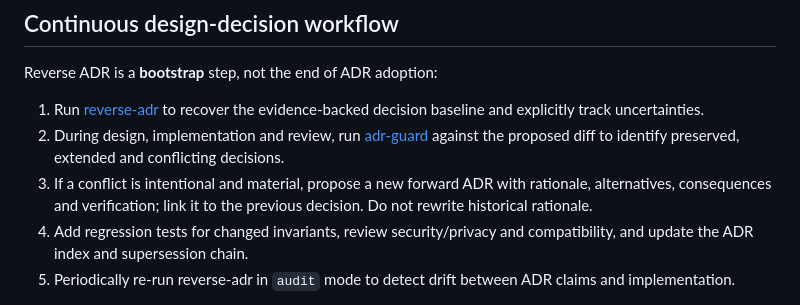
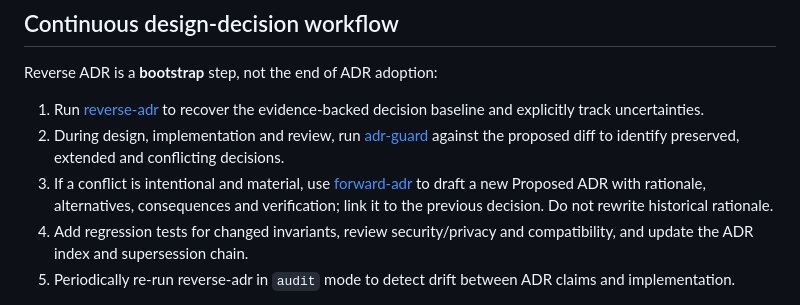
Before and after one commit to MichinaoShimizu/kiroku, a Markdown page: docs/adr/README.md, the part around the change. Rendered like a GitHub page.

Commit message:
docs: link forward ADR skill from continuous workflow

```diff
--- a/docs/adr/README.md
+++ b/docs/adr/README.md
@@ -16,7 +16,7 @@ Reverse ADR is a **bootstrap** step, not the end of ADR adoption:
 
 1. Run [reverse-adr](../../.claude/skills/reverse-adr/SKILL.md) to recover the evidence-backed decision baseline and explicitly track uncertainties.
 2. During design, implementation and review, run [adr-guard](../../.claude/skills/adr-guard/SKILL.md) against the proposed diff to identify preserved, extended and conflicting decisions.
-3. If a conflict is intentional and material, propose a new forward ADR with rationale, alternatives, consequences and verification; link it to the previous decision. Do not rewrite historical rationale.
+3. If a conflict is intentional and material, use [forward-adr](../../.claude/skills/forward-adr/SKILL.md) to draft a new Proposed ADR with rationale, alternatives, consequences and verification; link it to the previous decision. Do not rewrite historical rationale.
 4. Add regression tests for changed invariants, review security/privacy and compatibility, and update the ADR index and supersession chain.
 5. Periodically re-run reverse-adr in `audit` mode to detect drift between ADR claims and implementation.
 
```
